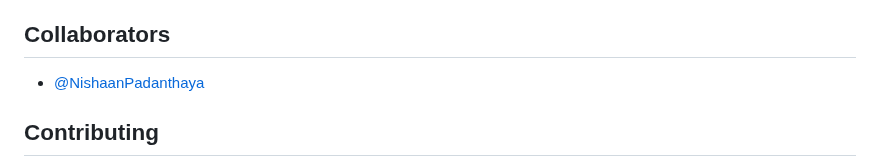
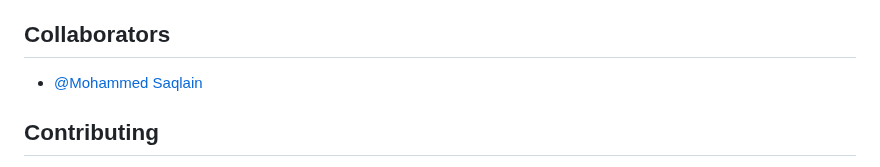
Before and after one commit to NishaanPadanthaya/Cloud-Computing-Microservices, a Markdown page: README.md, the part around the change. Drawn GitHub-style.

```diff
--- a/README.md
+++ b/README.md
@@ -165,7 +165,7 @@ All services can be accessed through their respective URLs:
    - Ensure proper authentication if required
 
 ## Collaborators
-- [@NishaanPadanthaya](https://github.com/NishaanPadanthaya)
+- [@Mohammed Saqlain](https://github.com/saqlain2204)
 
 ## Contributing
 
```
